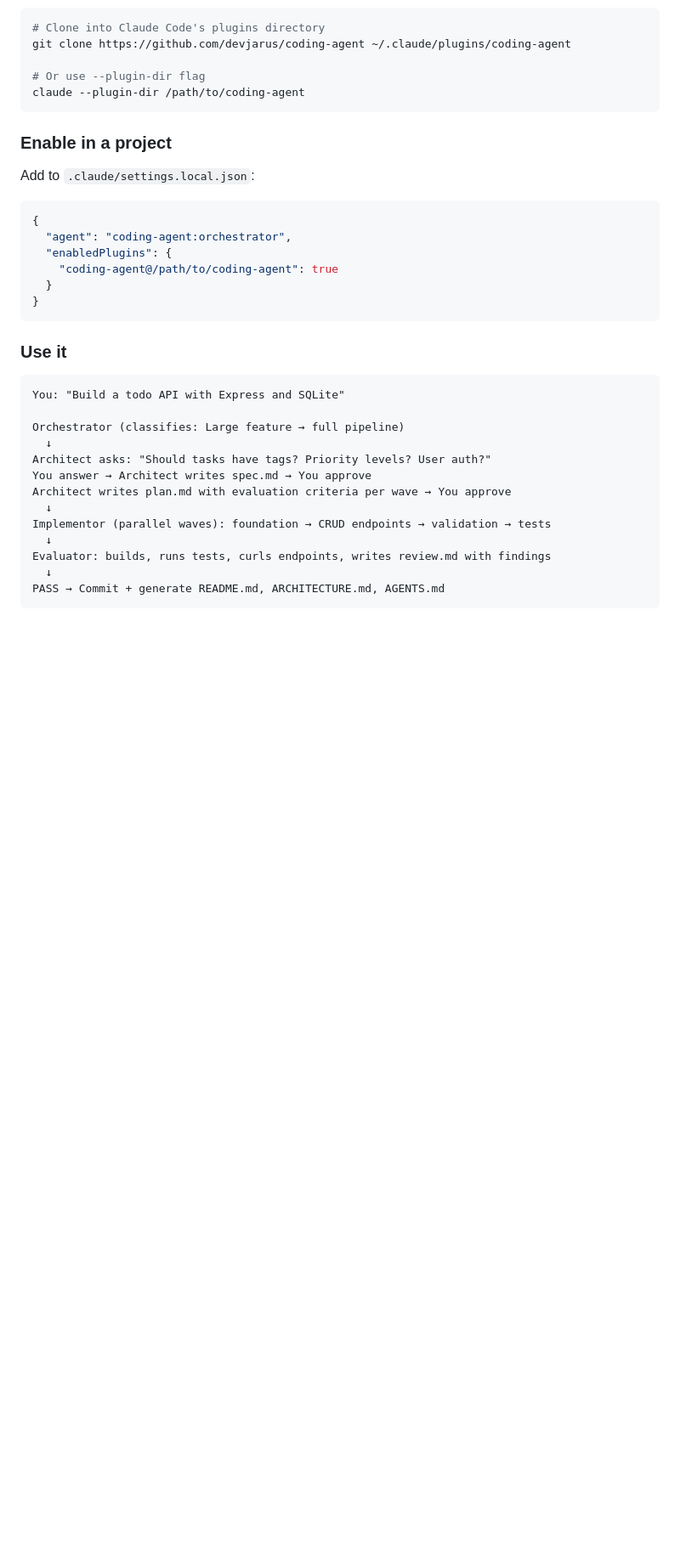
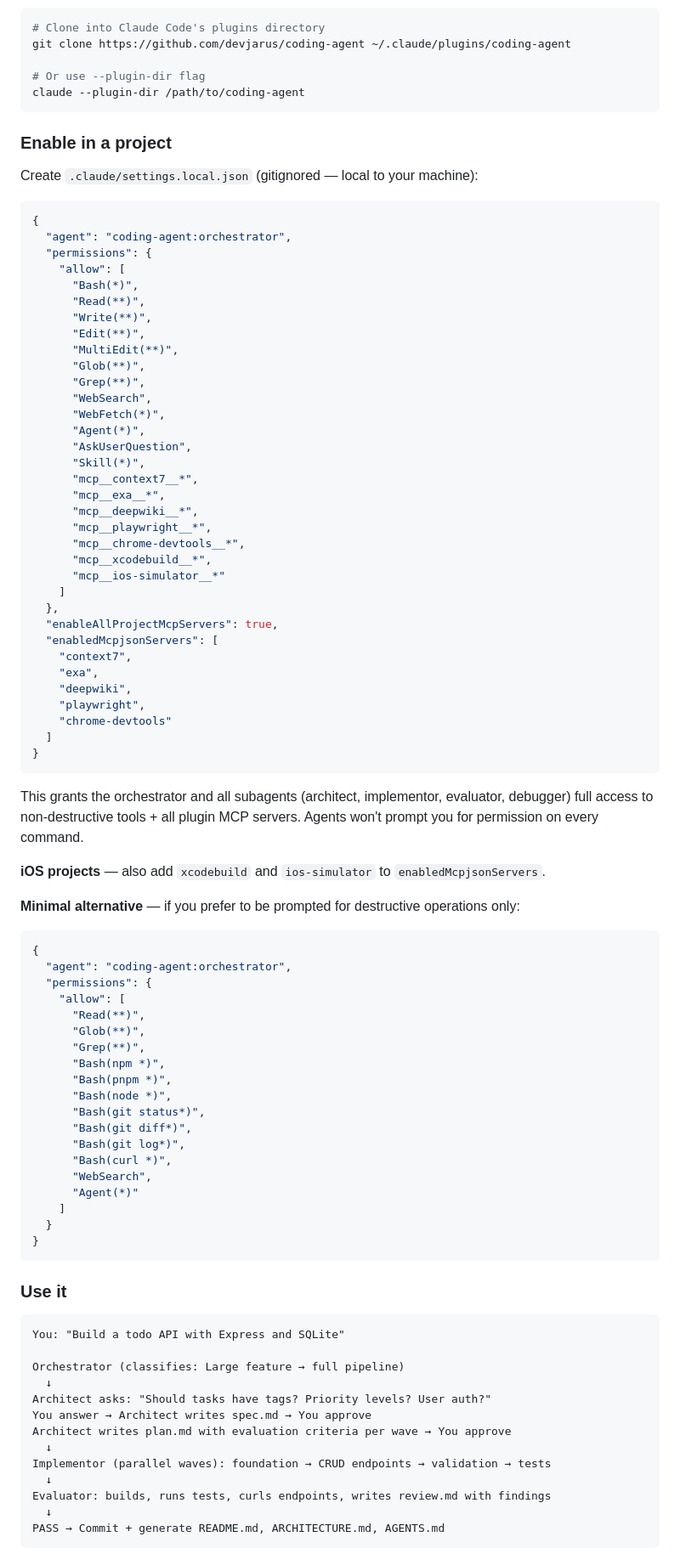
Before and after one commit to devjarus/coding-agent, a Markdown page: README.md, the part around the change. Shown at 85% size. GitHub-like rendering; blank space fills up the shorter version.

Commit message:
docs: add recommended permissions template to README
The implementor and other subagents were prompting for permission on
every non-destructive command because project settings had granular
per-command allow lists that accumulated one approval at a time.

Added a full-access permissions template to the README Quick Start:
  Bash(*), Read(**), Write(**), Edit(**), MultiEdit(**), Glob(**),
  Grep(**), WebSearch, WebFetch(*), Agent(*), AskUserQuestion,
  Skill(*), plus all plugin MCP servers (context7, exa, deepwiki,
  playwright, chrome-devtools).

Also includes a minimal alternative for users who prefer to be prompted
for destructive operations only.

Also updated personal-knowledge-base and deep-research-agent project
settings from 152/40 granular entries to the clean broad template.

````diff
--- a/README.md
+++ b/README.md
@@ -33,13 +33,69 @@ claude --plugin-dir /path/to/coding-agent
 
 ### Enable in a project
 
-Add to `.claude/settings.local.json`:
+Create `.claude/settings.local.json` (gitignored — local to your machine):
 
 ```json
 {
   "agent": "coding-agent:orchestrator",
-  "enabledPlugins": {
-    "coding-agent@/path/to/coding-agent": true
+  "permissions": {
+    "allow": [
+      "Bash(*)",
+      "Read(**)",
+      "Write(**)",
+      "Edit(**)",
+      "MultiEdit(**)",
+      "Glob(**)",
+      "Grep(**)",
+      "WebSearch",
+      "WebFetch(*)",
+      "Agent(*)",
+      "AskUserQuestion",
+      "Skill(*)",
+      "mcp__context7__*",
+      "mcp__exa__*",
+      "mcp__deepwiki__*",
+      "mcp__playwright__*",
+      "mcp__chrome-devtools__*",
+      "mcp__xcodebuild__*",
+      "mcp__ios-simulator__*"
+    ]
+  },
+  "enableAllProjectMcpServers": true,
+  "enabledMcpjsonServers": [
+    "context7",
+    "exa",
+    "deepwiki",
+    "playwright",
+    "chrome-devtools"
+  ]
+}
+```
+
+This grants the orchestrator and all subagents (architect, implementor, evaluator, debugger) full access to non-destructive tools + all plugin MCP servers. Agents won't prompt you for permission on every command.
+
+**iOS projects** — also add `xcodebuild` and `ios-simulator` to `enabledMcpjsonServers`.
+
+**Minimal alternative** — if you prefer to be prompted for destructive operations only:
+
+```json
+{
+  "agent": "coding-agent:orchestrator",
+  "permissions": {
+    "allow": [
+      "Read(**)",
+      "Glob(**)",
+      "Grep(**)",
+      "Bash(npm *)",
+      "Bash(pnpm *)",
+      "Bash(node *)",
+      "Bash(git status*)",
+      "Bash(git diff*)",
+      "Bash(git log*)",
+      "Bash(curl *)",
+      "WebSearch",
+      "Agent(*)"
+    ]
   }
 }
 ```
````
